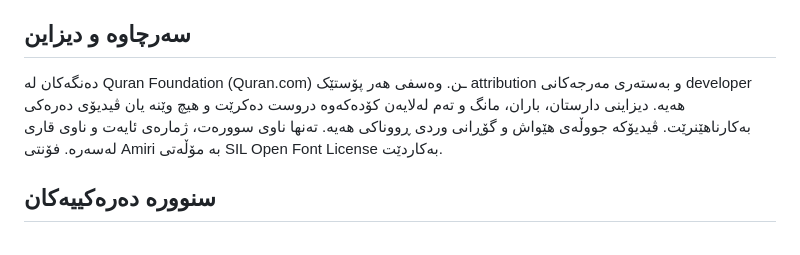
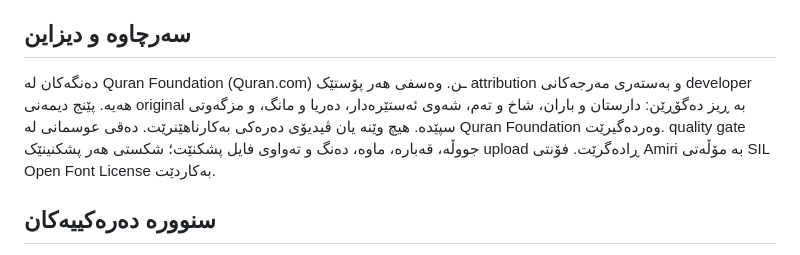
Before and after one commit to zhir4web/quran-shorts-bot, a Markdown page: AUTOMATION.md, the part around the change. Drawn GitHub-style.

Commit message:
Upgrade Shorts to premium verified multi-scene format

```diff
--- a/AUTOMATION.md
+++ b/AUTOMATION.md
@@ -26,7 +26,7 @@ GitHub لەوانەیە لە کاتی قەرەباڵغیدا schedule دوا ب
 
 ## سەرچاوە و دیزاین
 
-دەنگەکان لە Quran Foundation (Quran.com) ـن. وەسفی هەر پۆستێک attribution و بەستەری مەرجەکانی developer هەیە. دیزاینی دارستان، باران، مانگ و تەم لەلایەن کۆدەکەوە دروست دەکرێت و هیچ وێنە یان ڤیدیۆی دەرەکی بەکارناهێنرێت. ڤیدیۆکە جووڵەی هێواش و گۆڕانی وردی ڕووناکی هەیە. تەنها ناوی سوورەت، ژمارەی ئایەت و ناوی قاری لەسەرە. فۆنتی Amiri بە مۆڵەتی SIL Open Font License بەکاردێت.
+دەنگەکان لە Quran Foundation (Quran.com) ـن. وەسفی هەر پۆستێک attribution و بەستەری مەرجەکانی developer هەیە. پێنج دیمەنی original بە ڕیز دەگۆڕێن: دارستان و باران، شاخ و تەم، شەوی ئەستێرەدار، دەریا و مانگ، و مزگەوتی سپێدە. هیچ وێنە یان ڤیدیۆی دەرەکی بەکارناهێنرێت. دەقی عوسمانی لە Quran Foundation وەردەگیرێت. quality gate جووڵە، قەبارە، ماوە، دەنگ و تەواوی فایل پشکنێت؛ شکستی هەر پشکنینێک upload ڕادەگرێت. فۆنتی Amiri بە مۆڵەتی SIL Open Font License بەکاردێت.
 
 ## سنوورە دەرەکییەکان
 
```
